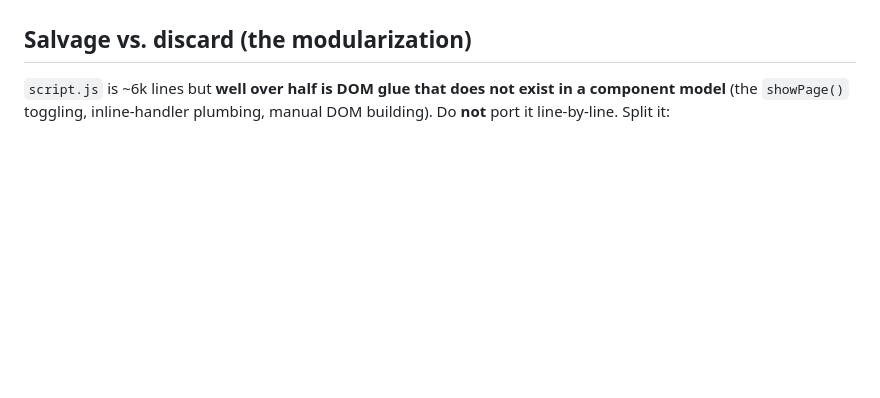
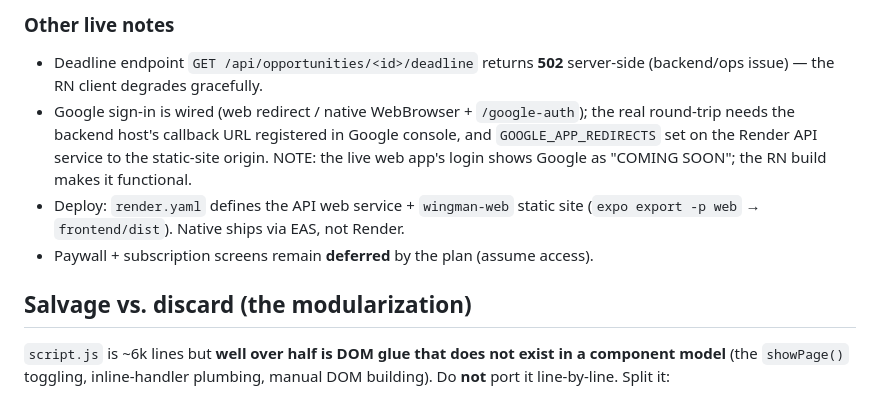
Before and after one commit to bluefeather78/wingman, a Markdown page: PLAN_3_rn.md, the part around one of its changes. Drawn GitHub-style; blank space fills up the shorter version.

```diff
--- a/PLAN_3_rn.md
+++ b/PLAN_3_rn.md
@@ -272,3 +340,14 @@ auth touches, so its content was stable.
+### Other live notes
+- Deadline endpoint `GET /api/opportunities/<id>/deadline` returns **502** server-side
+  (backend/ops issue) — the RN client degrades gracefully.
+- Google sign-in is wired (web redirect / native WebBrowser + `/google-auth`); the real
+  round-trip needs the backend host's callback URL registered in Google console, and
+  `GOOGLE_APP_REDIRECTS` set on the Render API service to the static-site origin. NOTE: the
+  live web app's login shows Google as "COMING SOON"; the RN build makes it functional.
+- Deploy: `render.yaml` defines the API web service + `wingman-web` static site
+  (`expo export -p web` → `frontend/dist`). Native ships via EAS, not Render.
+- Paywall + subscription screens remain **deferred** by the plan (assume access).
+
 ## Salvage vs. discard (the modularization)
 
 `script.js` is ~6k lines but **well over half is DOM glue that does not exist in a component
```
Also changed, not shown: other parts of PLAN_3_rn.md (+68 -0 lines).
